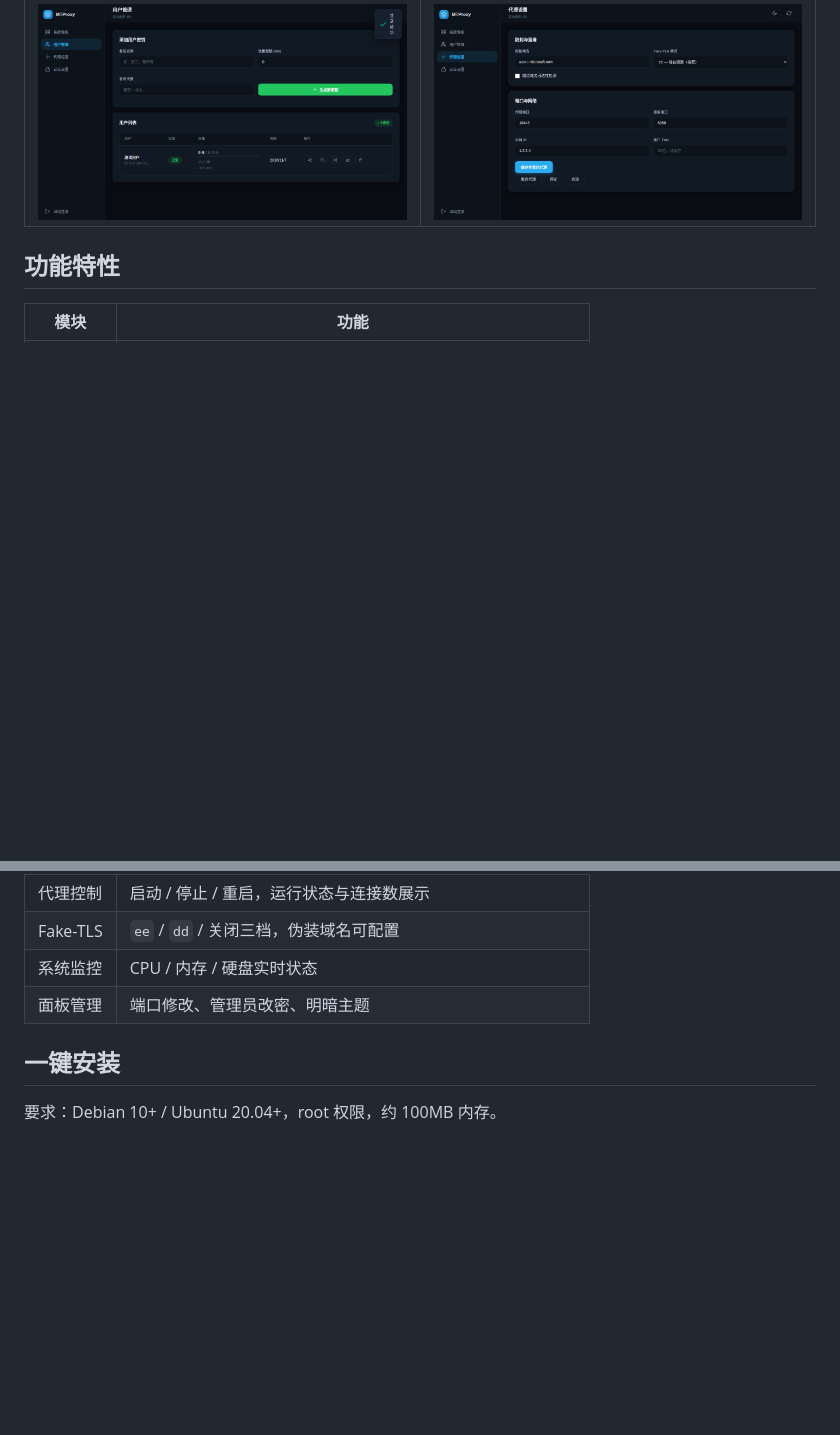
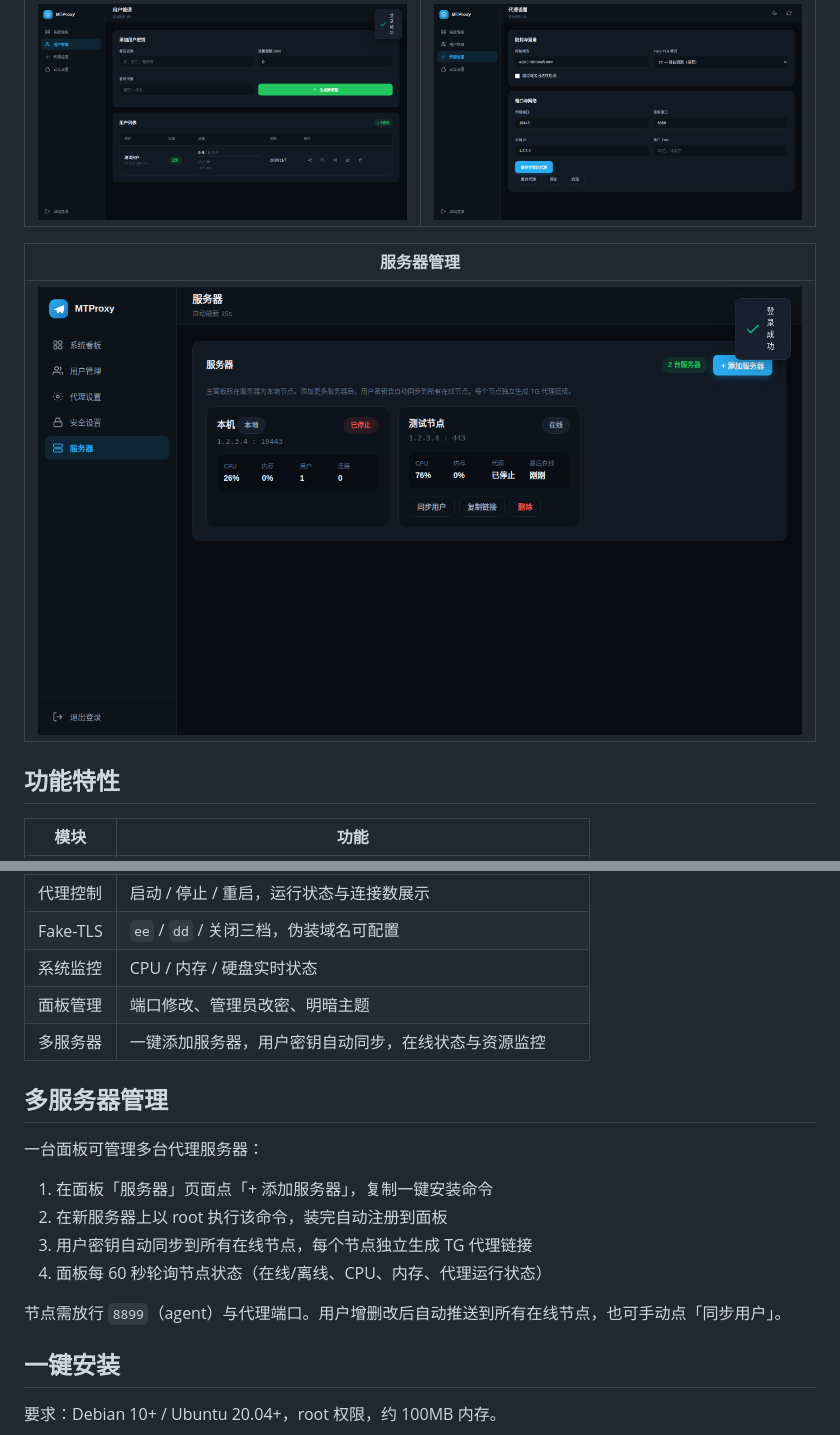
Before and after one commit to zxcvdyq888-create/mtproxy-panel, a Markdown page: README.md, 2 parts joined by grey strips. GitHub-like rendering; pictures changed too: docs/preview/05-nodes.png (added); blank space fills up the shorter version.

Commit message:
v2.2：多服务器管理
- 新增「服务器」页面，一台面板管理多台代理服务器
- install-node.sh 一键安装脚本，node_agent.py 节点 agent
- 用户密钥自动同步到在线节点，各节点独立生成 TG 链接
- 节点状态轮询监控（在线/CPU/内存/代理状态）
- README 多服务器文档 + 界面预览图

```diff
--- a/README.md
+++ b/README.md
@@ -28,6 +28,10 @@ Telegram MTProto 代理的多用户 Web 管理面板：用户密钥管理、流
 |---|---|
 | ![用户管理](docs/preview/03-users.png) | ![代理设置](docs/preview/04-settings.png) |
 
+| 服务器管理 |
+|---|
+| ![服务器管理](docs/preview/05-nodes.png) |
+
 ## 功能特性
 
 | 模块 | 功能 |
@@ -40,6 +44,18 @@ Telegram MTProto 代理的多用户 Web 管理面板：用户密钥管理、流
 | Fake-TLS | `ee` / `dd` / 关闭三档，伪装域名可配置 |
 | 系统监控 | CPU / 内存 / 硬盘实时状态 |
 | 面板管理 | 端口修改、管理员改密、明暗主题 |
+| 多服务器 | 一键添加服务器，用户密钥自动同步，在线状态与资源监控 |
+
+## 多服务器管理
+
+一台面板可管理多台代理服务器：
+
+1. 在面板「服务器」页面点「+ 添加服务器」，复制一键安装命令
+2. 在新服务器上以 root 执行该命令，装完自动注册到面板
+3. 用户密钥自动同步到所有在线节点，每个节点独立生成 TG 代理链接
+4. 面板每 60 秒轮询节点状态（在线/离线、CPU、内存、代理运行状态）
+
+节点需放行 `8899`（agent）与代理端口。用户增删改后自动推送到所有在线节点，也可手动点「同步用户」。
 
 ## 一键安装
 
```
Also changed, not shown: CHANGELOG.md (+10 -0 lines), 7 other files.
